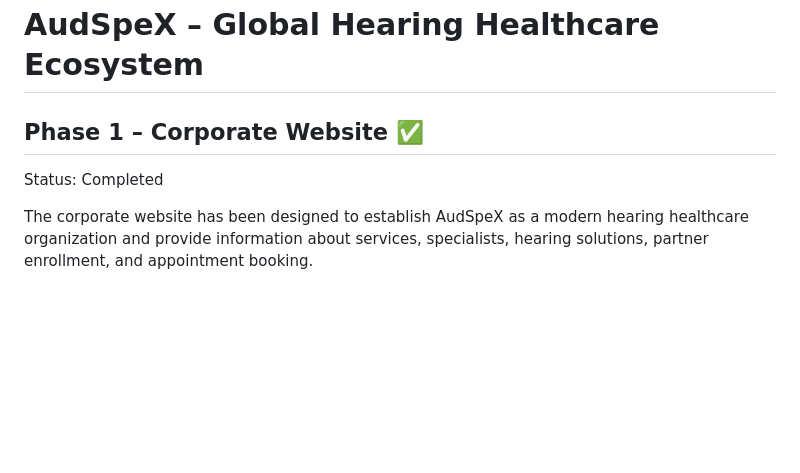
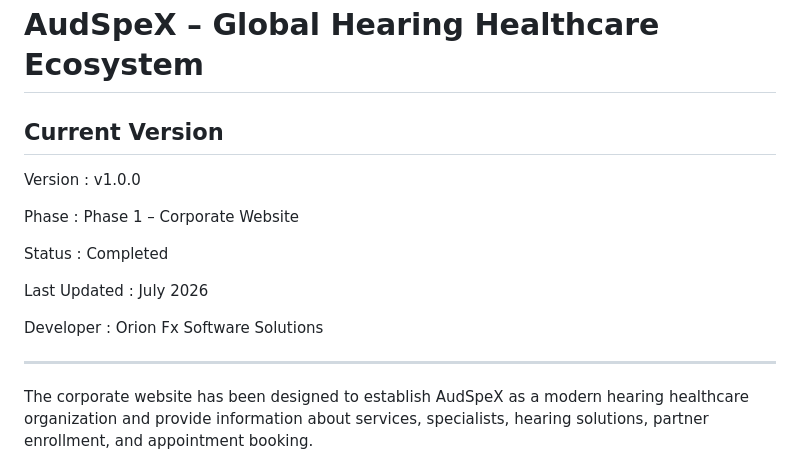
Before and after one commit to orionfxservis/audspex, a Markdown page: README.md, the part around the change. GitHub-like rendering; blank space fills up the shorter version.

```diff
--- a/README.md
+++ b/README.md
@@ -1,8 +1,18 @@
 # AudSpeX – Global Hearing Healthcare Ecosystem
 
-## Phase 1 – Corporate Website ✅
+## Current Version
 
-Status: Completed
+Version : v1.0.0
+
+Phase : Phase 1 – Corporate Website
+
+Status : Completed
+
+Last Updated : July 2026
+
+Developer : Orion Fx Software Solutions
+
+---
 
 The corporate website has been designed to establish AudSpeX as a modern hearing healthcare organization and provide information about services, specialists, hearing solutions, partner enrollment, and appointment booking.
 
```
Also changed, not shown: CHANGELOG.md (added, +27 -0 lines), docs/PROJECT-ROADMAP.md (added, +31 -0 lines).
